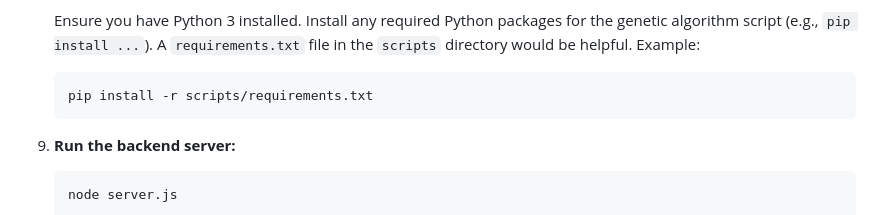
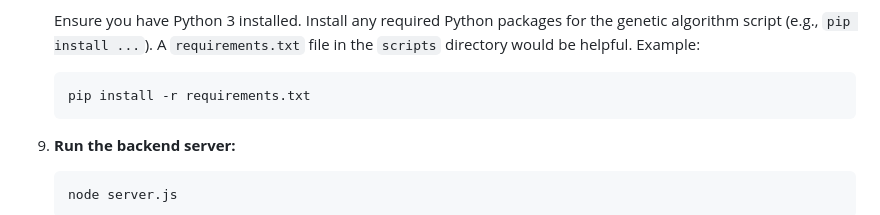
Before and after one commit to vayujD/urban-mobility-route-optimisation, a Markdown page: README.md, the part around the change. Rendered like a GitHub page.

````diff
--- a/README.md
+++ b/README.md
@@ -70,7 +70,7 @@ This project is a web-based urban mobility and route optimization application de
     Ensure you have Python 3 installed. Install any required Python packages for the genetic algorithm script (e.g., `pip install ...`).  A `requirements.txt` file in the `scripts` directory would be helpful. Example:
 
     ```bash
-    pip install -r scripts/requirements.txt
+    pip install -r requirements.txt
     ```
 
 9.  **Run the backend server:**
````
